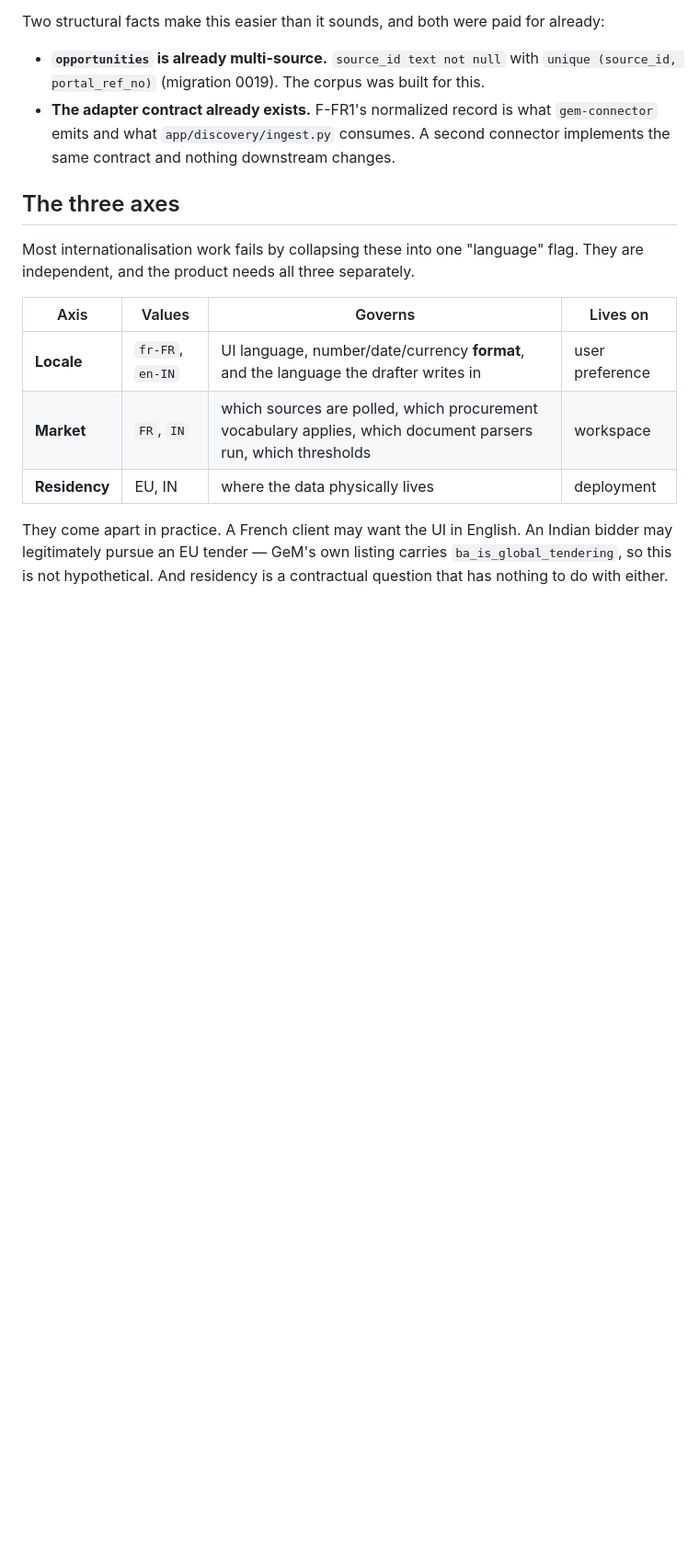
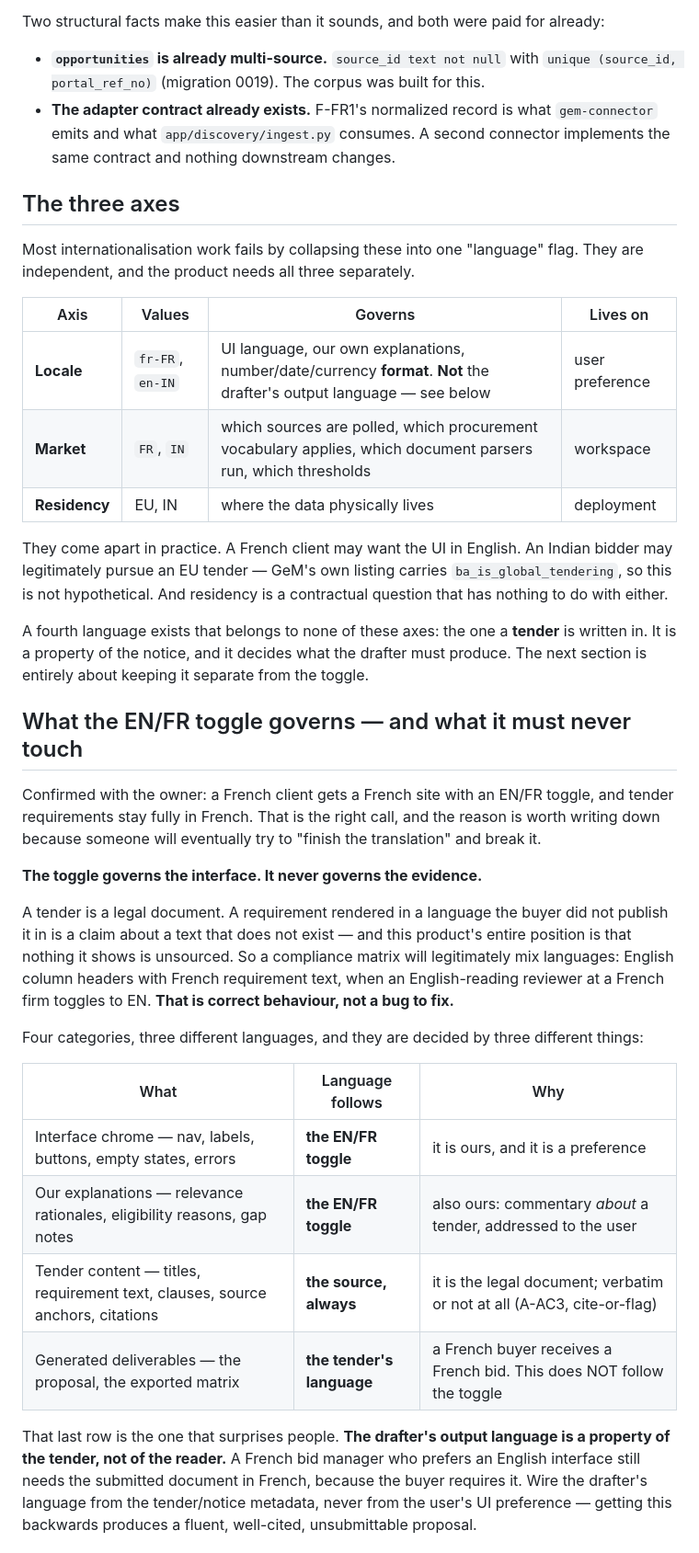
Before and after one commit to rajsuyash/tendercraft, a Markdown page: docs/multi-market.md, the part around one of its changes. Shown at 92% size. GitHub-like rendering; blank space fills up the shorter version.

```diff
--- a/docs/multi-market.md
+++ b/docs/multi-market.md
@@ -44,10 +47,44 @@ independent, and the product needs all three separately.
 
 | Axis | Values | Governs | Lives on |
 |---|---|---|---|
-| **Locale** | `fr-FR`, `en-IN` | UI language, number/date/currency **format**, and the language the drafter writes in | user preference |
+| **Locale** | `fr-FR`, `en-IN` | UI language, our own explanations, number/date/currency **format**. **Not** the drafter's output language — see below | user preference |
 | **Market** | `FR`, `IN` | which sources are polled, which procurement vocabulary applies, which document parsers run, which thresholds | workspace |
 | **Residency** | EU, IN | where the data physically lives | deployment |
 
 They come apart in practice. A French client may want the UI in English. An Indian bidder may
 legitimately pursue an EU tender — GeM's own listing carries `ba_is_global_tendering`, so this is
 not hypothetical. And residency is a contractual question that has nothing to do with either.
+
+A fourth language exists that belongs to none of these axes: the one a **tender** is written in.
+It is a property of the notice, and it decides what the drafter must produce. The next section
+is entirely about keeping it separate from the toggle.
+
+## What the EN/FR toggle governs — and what it must never touch
+
+Confirmed with the owner: a French client gets a French site with an EN/FR toggle, and tender
+requirements stay fully in French. That is the right call, and the reason is worth writing down
+because someone will eventually try to "finish the translation" and break it.
+
+**The toggle governs the interface. It never governs the evidence.**
+
+A tender is a legal document. A requirement rendered in a language the buyer did not publish it
+in is a claim about a text that does not exist — and this product's entire position is that
+nothing it shows is unsourced. So a compliance matrix will legitimately mix languages: English
+column headers with French requirement text, when an English-reading reviewer at a French firm
+toggles to EN. **That is correct behaviour, not a bug to fix.**
+
+Four categories, three different languages, and they are decided by three different things:
+
+| What | Language follows | Why |
+|---|---|---|
+| Interface chrome — nav, labels, buttons, empty states, errors | **the EN/FR toggle** | it is ours, and it is a preference |
+| Our explanations — relevance rationales, eligibility reasons, gap notes | **the EN/FR toggle** | also ours: commentary *about* a tender, addressed to the user |
+| Tender content — titles, requirement text, clauses, source anchors, citations | **the source, always** | it is the legal document; verbatim or not at all (A-AC3, cite-or-flag) |
+| Generated deliverables — the proposal, the exported matrix | **the tender's language** | a French buyer receives a French bid. This does NOT follow the toggle |
+
+That last row is the one that surprises people. **The drafter's output language is a property of
+the tender, not of the reader.** A French bid manager who prefers an English interface still
+needs the submitted document in French, because the buyer requires it. Wire the drafter's
+language from the tender/notice metadata, never from the user's UI preference — getting this
+backwards produces a fluent, well-cited, unsubmittable proposal.
+
```
Also changed, not shown: other parts of docs/multi-market.md (+31 -4 lines).
